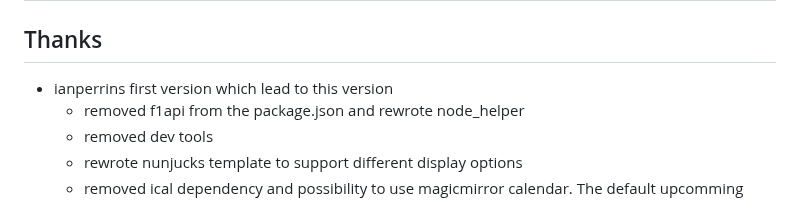
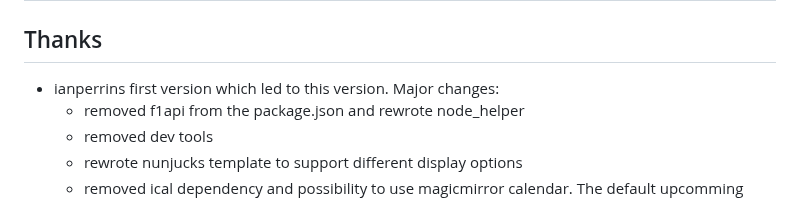
Before and after one commit to ianperrin/MMM-Formula1, a Markdown page: README.md, the part around the change. Rendered like a GitHub page.

Commit message:
Update README.md
typo

```diff
--- a/README.md
+++ b/README.md
@@ -113,7 +113,7 @@ The following properties can be configured:
 
 ## Thanks
 
-- ianperrins first version which lead to this version
+- ianperrins first version which led to this version. Major changes:
   - removed f1api from the package.json and rewrote node_helper
   - removed dev tools
   - rewrote nunjucks template to support different display options
```
